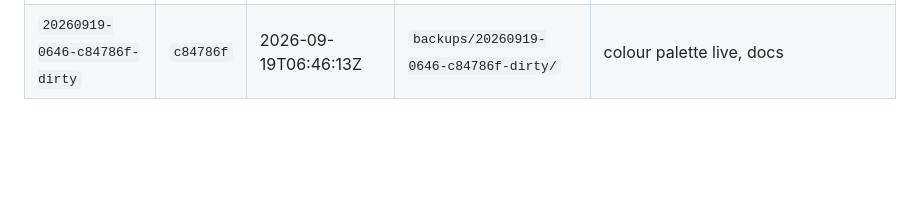
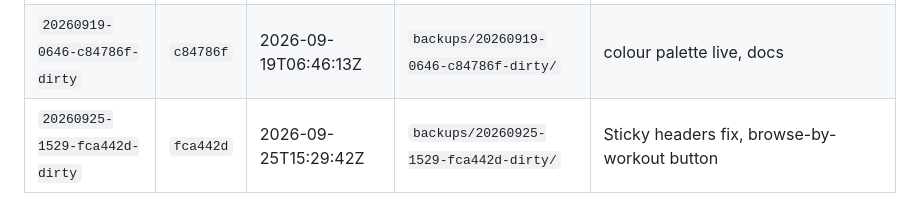
Before and after one commit to kaywiegand/kw-gym-tracker, a Markdown page: DEPLOYMENTS.md, the part around the change. Rendered like a GitHub page; blank space fills up the shorter version.

Commit message:
docs: log deploy 20260925-1529
Co-Authored-By: Claude Opus 5.5 <noreply@anthropic.com>

```diff
--- a/DEPLOYMENTS.md
+++ b/DEPLOYMENTS.md
@@ -31,3 +31,4 @@ Ablauf, Flags und der Schutz des Datenbestands: siehe README, Abschnitt „Deplo
 | `20260918-2019-7c83c3f-dirty` | `7c83c3f` | 2026-09-18T20:19:41Z | `backups/20260918-2019-7c83c3f-dirty/` | pinned headers, workout groups, overview min/max, exercise tab (load, max weight, volume), no Bodyweight in titles |
 | `20260918-2154-a2f9ec5-dirty` | `a2f9ec5` | 2026-09-18T21:54:06Z | `backups/20260918-2154-a2f9ec5-dirty/` | colour palette: blue UI only, blue-grey muscles, violet metrics |
 | `20260919-0646-c84786f-dirty` | `c84786f` | 2026-09-19T06:46:13Z | `backups/20260919-0646-c84786f-dirty/` | colour palette live, docs |
+| `20260925-1529-fca442d-dirty` | `fca442d` | 2026-09-25T15:29:42Z | `backups/20260925-1529-fca442d-dirty/` | Sticky headers fix, browse-by-workout button |
```
